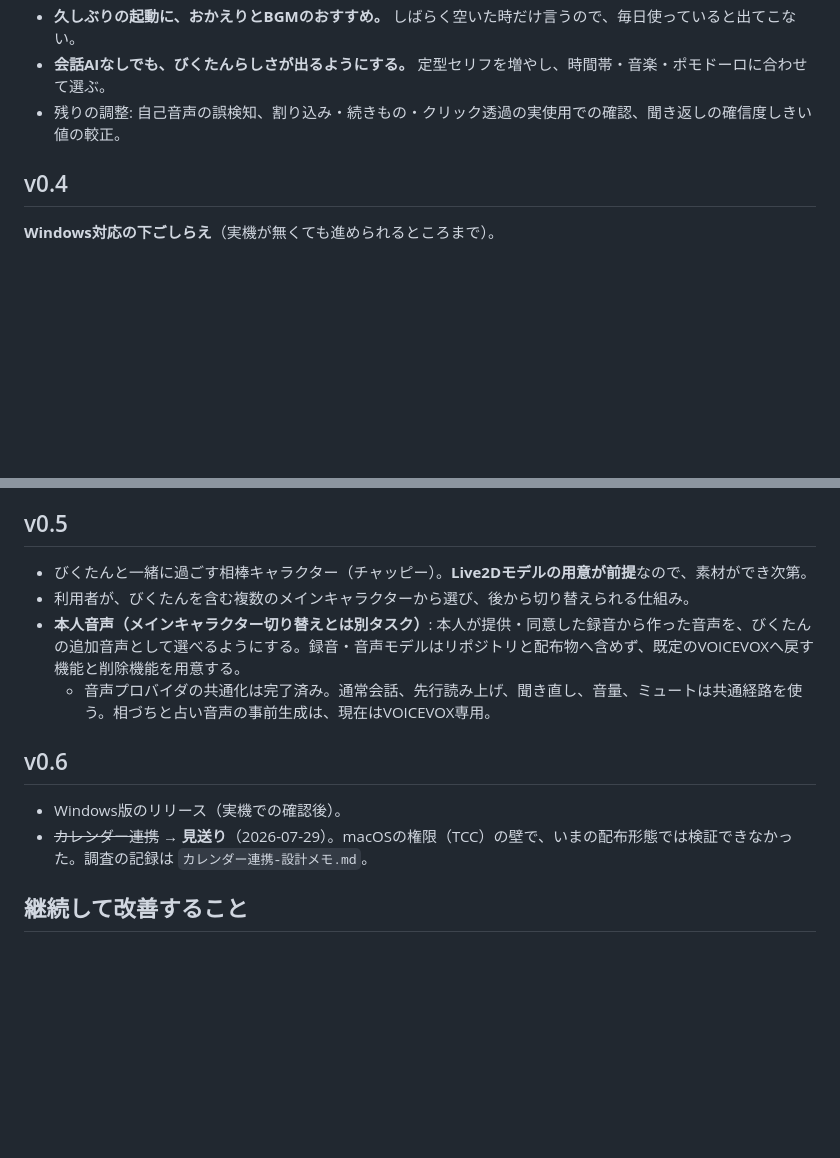
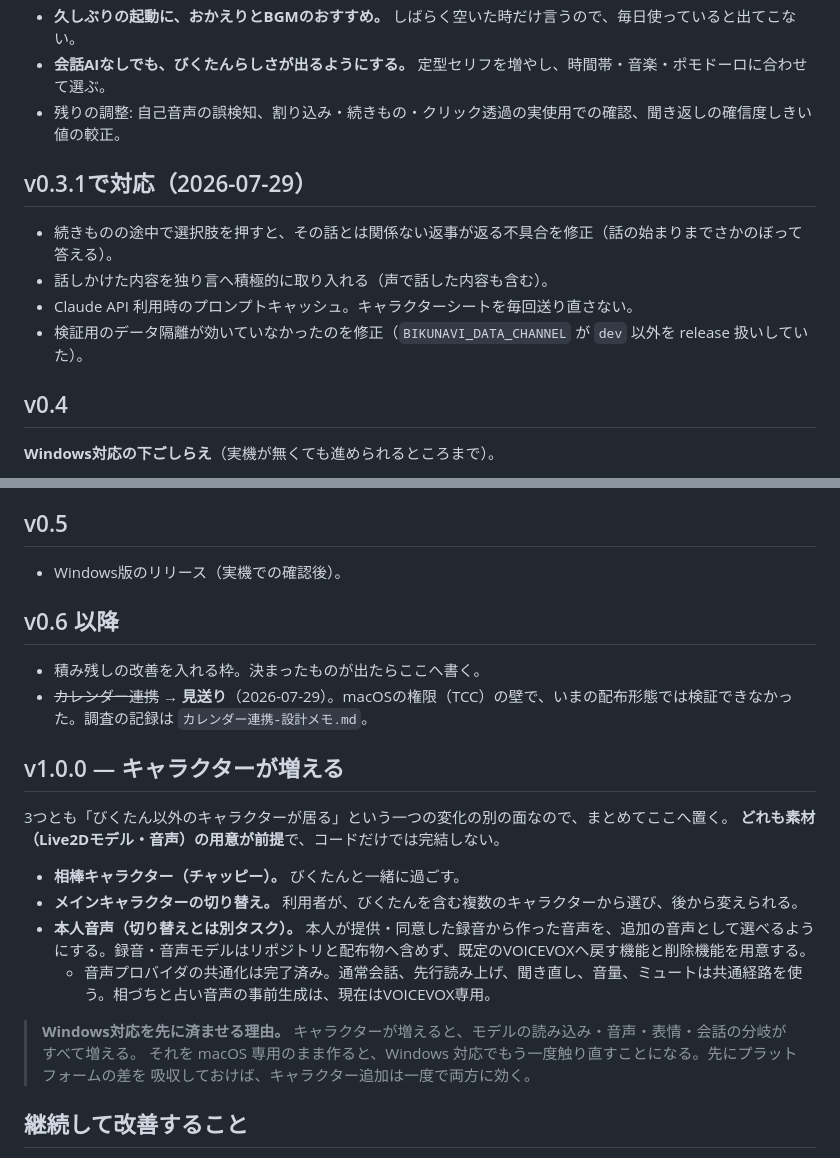
Before and after one commit to kemepan/bikunavi-desktop, a Markdown page: docs/ROADMAP.md, 2 parts joined by grey strips. Rendered like a GitHub page; blank space fills up the shorter version.

Commit message:
キャラクター拡張を v1.0.0 へまとめる
相棒キャラクター・メインキャラクターの切り替え・本人音声は、どれも
「びくたん以外のキャラクターが居る」という一つの変化の別の面なので、
節目の v1.0.0 へまとめた。どれも素材（Live2Dモデル・音声）の用意が
前提で、コードだけでは完結しない。

Windows対応を先に済ませる理由も書いた。キャラクターが増えると
モデル読み込み・音声・表情・会話の分岐がすべて増えるため、macOS専用の
まま作ると Windows 対応でもう一度触り直すことになる。

- v0.4 Windows対応の下ごしらえ
- v0.5 Windows版のリリース
- v0.6以降 積み残しの枠
- v1.0.0 キャラクターが増える

あわせて v0.3.1 で対応した内容も記録した。

Co-Authored-By: Claude Opus 4.8 <noreply@anthropic.com>

```diff
--- a/docs/ROADMAP.md
+++ b/docs/ROADMAP.md
@@ -44,6 +44,13 @@
 - **会話AIなしでも、びくたんらしさが出るようにする。** 定型セリフを増やし、時間帯・音楽・ポモドーロに合わせて選ぶ。
 - 残りの調整: 自己音声の誤検知、割り込み・続きもの・クリック透過の実使用での確認、聞き返しの確信度しきい値の較正。
 
+## v0.3.1で対応（2026-07-29）
+
+- 続きものの途中で選択肢を押すと、その話とは関係ない返事が返る不具合を修正（話の始まりまでさかのぼって答える）。
+- 話しかけた内容を独り言へ積極的に取り入れる（声で話した内容も含む）。
+- Claude API 利用時のプロンプトキャッシュ。キャラクターシートを毎回送り直さない。
+- 検証用のデータ隔離が効いていなかったのを修正（`BIKUNAVI_DATA_CHANNEL` が `dev` 以外を release 扱いしていた）。
+
 ## v0.4
 
 **Windows対応の下ごしらえ**（実機が無くても進められるところまで）。
@@ -61,15 +68,26 @@
 
 ## v0.5
 
-- びくたんと一緒に過ごす相棒キャラクター（チャッピー）。**Live2Dモデルの用意が前提**なので、素材ができ次第。
-- 利用者が、びくたんを含む複数のメインキャラクターから選び、後から切り替えられる仕組み。
-- **本人音声（メインキャラクター切り替えとは別タスク）**: 本人が提供・同意した録音から作った音声を、びくたんの追加音声として選べるようにする。録音・音声モデルはリポジトリと配布物へ含めず、既定のVOICEVOXへ戻す機能と削除機能を用意する。
+- Windows版のリリース（実機での確認後）。
+
+## v0.6 以降
+
+- 積み残しの改善を入れる枠。決まったものが出たらここへ書く。
+- ~~カレンダー連携~~ → **見送り**（2026-07-29）。macOSの権限（TCC）の壁で、いまの配布形態では検証できなかった。調査の記録は `カレンダー連携-設計メモ.md`。
+
+## v1.0.0 — キャラクターが増える
+
+3つとも「びくたん以外のキャラクターが居る」という一つの変化の別の面なので、まとめてここへ置く。
+**どれも素材（Live2Dモデル・音声）の用意が前提**で、コードだけでは完結しない。
+
+- **相棒キャラクター（チャッピー）。** びくたんと一緒に過ごす。
+- **メインキャラクターの切り替え。** 利用者が、びくたんを含む複数のキャラクターから選び、後から変えられる。
+- **本人音声（切り替えとは別タスク）。** 本人が提供・同意した録音から作った音声を、追加の音声として選べるようにする。録音・音声モデルはリポジトリと配布物へ含めず、既定のVOICEVOXへ戻す機能と削除機能を用意する。
   - 音声プロバイダの共通化は完了済み。通常会話、先行読み上げ、聞き直し、音量、ミュートは共通経路を使う。相づちと占い音声の事前生成は、現在はVOICEVOX専用。
 
-## v0.6
-
-- Windows版のリリース（実機での確認後）。
-- ~~カレンダー連携~~ → **見送り**（2026-07-29）。macOSの権限（TCC）の壁で、いまの配布形態では検証できなかった。調査の記録は `カレンダー連携-設計メモ.md`。
+> **Windows対応を先に済ませる理由。** キャラクターが増えると、モデルの読み込み・音声・表情・会話の分岐がすべて増える。
+> それを macOS 専用のまま作ると、Windows 対応でもう一度触り直すことになる。先にプラットフォームの差を
+> 吸収しておけば、キャラクター追加は一度で両方に効く。
 
 ## 継続して改善すること
 
```
